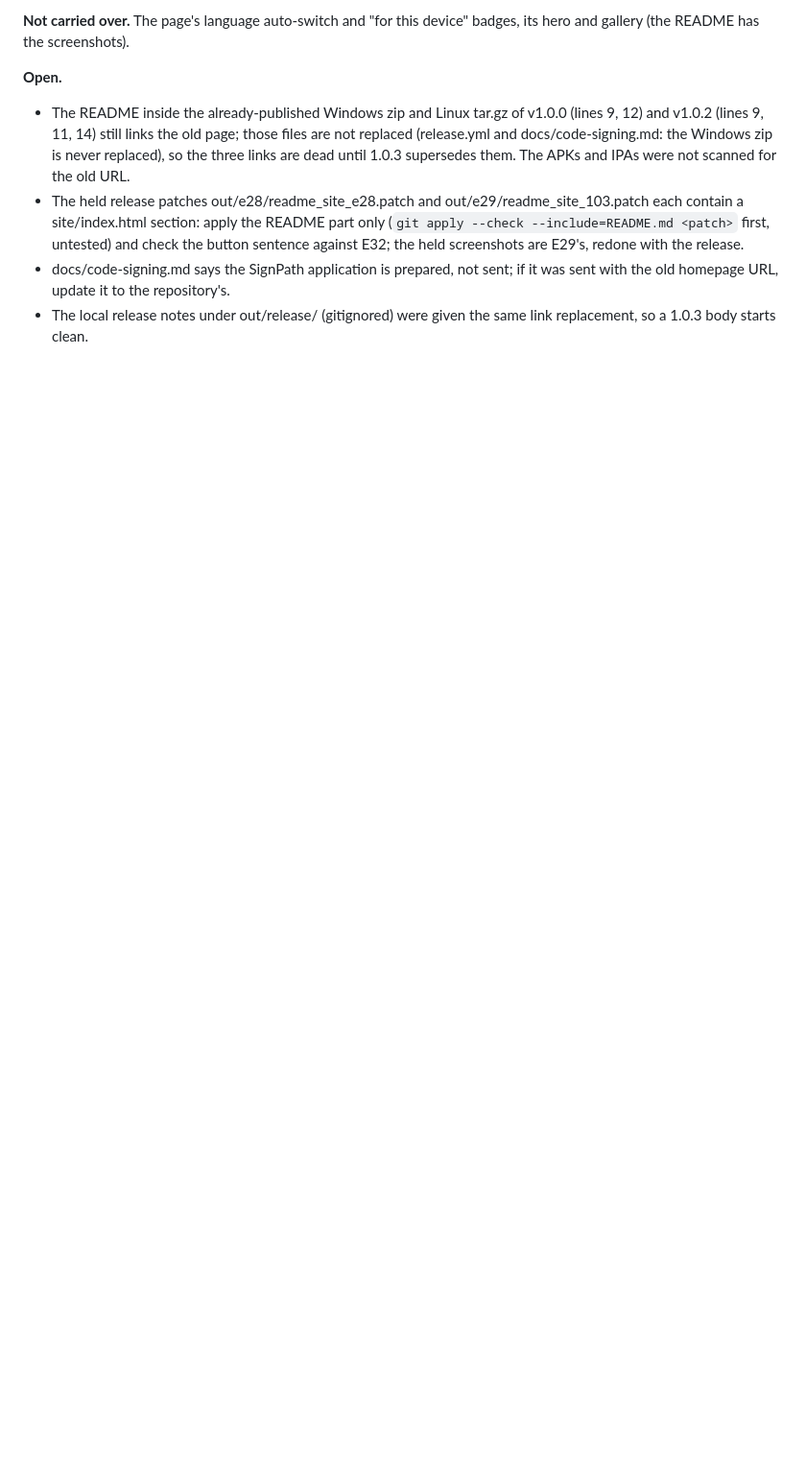
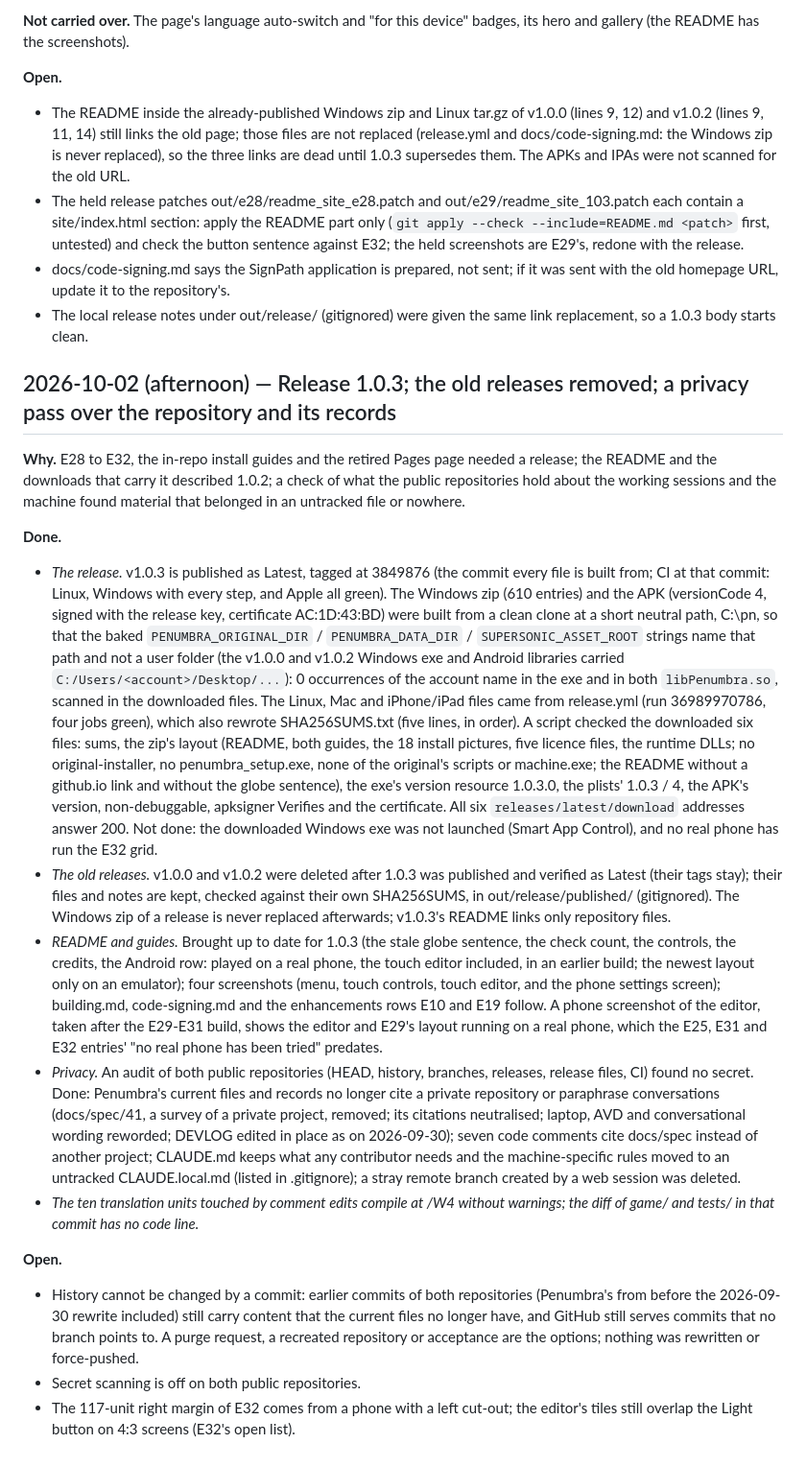
Before and after one commit to IvanCvetanovic/Penumbra-and-the-Castle-of-Shadows-Enhanced, a Markdown page: DEVLOG.md, the part around the change. Shown at 96% size. Rendered like a GitHub page; blank space fills up the shorter version.

Commit message:
Penumbra: the record of release 1.0.3, the old releases' removal and the privacy pass
DEVLOG.md has the entry. 1.0.3 is tagged at 3849876, the commit every file is
built from: the Windows zip and the APK from a clean clone at a short neutral
path (the exe and both Android libraries hold no user folder name, where the
v1.0.0 and v1.0.2 ones did), the Linux, Mac and iPhone/iPad files from
release.yml. A script checked the six downloaded files (sums, layouts,
versions, signing certificate, leak scan). v1.0.0 and v1.0.2 were deleted
after 1.0.3 was verified as Latest, their files kept and checked in a
gitignored folder.

The entry also records what the privacy pass changed and what only a purge or
a recreated repository could, and that the earlier "no real phone has been
tried" lines predate a phone screenshot of the editor.

```diff
--- a/DEVLOG.md
+++ b/DEVLOG.md
@@ -937,3 +937,35 @@ first-time visitor could download it instead of the enhanced edition.
   (`git apply --check --include=README.md <patch>` first, untested) and check the button sentence against E32; the held screenshots are E29's, redone with the release.
 - docs/code-signing.md says the SignPath application is prepared, not sent; if it was sent with the old homepage URL, update it to the repository's.
 - The local release notes under out/release/ (gitignored) were given the same link replacement, so a 1.0.3 body starts clean.
+
+## 2026-10-02 (afternoon) — Release 1.0.3; the old releases removed; a privacy pass over the repository and its records
+
+**Why.** E28 to E32, the in-repo install guides and the retired Pages page needed a release; the README and the downloads that carry it described 1.0.2; a check of what the public
+repositories hold about the working sessions and the machine found material that belonged in an untracked file or nowhere.
+
+**Done.**
+- *The release.* v1.0.3 is published as Latest, tagged at 3849876 (the commit every file is built from; CI at that commit: Linux, Windows with every step, and Apple all green). The Windows
+  zip (610 entries) and the APK (versionCode 4, signed with the release key, certificate AC:1D:43:BD) were built from a clean clone at a short neutral path, C:\pn, so that the baked
+  `PENUMBRA_ORIGINAL_DIR` / `PENUMBRA_DATA_DIR` / `SUPERSONIC_ASSET_ROOT` strings name that path and not a user folder (the v1.0.0 and v1.0.2 Windows exe and Android libraries carried
+  `C:/Users/<account>/Desktop/...`): 0 occurrences of the account name in the exe and in both `libPenumbra.so`, scanned in the downloaded files. The Linux, Mac and iPhone/iPad files came from
+  release.yml (run 36989970786, four jobs green), which also rewrote SHA256SUMS.txt (five lines, in order). A script checked the downloaded six files: sums, the zip's layout (README, both guides,
+  the 18 install pictures, five licence files, the runtime DLLs; no original-installer, no penumbra_setup.exe, none of the original's scripts or machine.exe; the README without a github.io link
+  and without the globe sentence), the exe's version resource 1.0.3.0, the plists' 1.0.3 / 4, the APK's version, non-debuggable, apksigner Verifies and the certificate. All six `releases/latest/download`
+  addresses answer 200. Not done: the downloaded Windows exe was not launched (Smart App Control), and no real phone has run the E32 grid.
+- *The old releases.* v1.0.0 and v1.0.2 were deleted after 1.0.3 was published and verified as Latest (their tags stay); their files and notes are kept, checked against their own SHA256SUMS,
+  in out/release/published/ (gitignored). The Windows zip of a release is never replaced afterwards; v1.0.3's README links only repository files.
+- *README and guides.* Brought up to date for 1.0.3 (the stale globe sentence, the check count, the controls, the credits, the Android row: played on a real phone, the touch editor included, in an
+  earlier build; the newest layout only on an emulator); four screenshots (menu, touch controls, touch editor, and the phone settings screen); building.md, code-signing.md and the enhancements
+  rows E10 and E19 follow. A phone screenshot of the editor, taken after the E29-E31 build, shows the editor and E29's layout running on a real phone, which the E25, E31 and E32 entries' "no real
+  phone has been tried" predates.
+- *Privacy.* An audit of both public repositories (HEAD, history, branches, releases, release files, CI) found no secret. Done: Penumbra's current files and records no longer cite a private
+  repository or paraphrase conversations (docs/spec/41, a survey of a private project, removed; its citations neutralised; laptop, AVD and conversational wording reworded; DEVLOG edited in place as
+  on 2026-09-30); seven code comments cite docs/spec instead of another project; CLAUDE.md keeps what any contributor needs and the machine-specific rules moved to an untracked CLAUDE.local.md
+  (listed in .gitignore); a stray remote branch created by a web session was deleted.
+- *The ten translation units touched by comment edits compile at /W4 without warnings; the diff of game/ and tests/ in that commit has no code line.*
+
+**Open.**
+- History cannot be changed by a commit: earlier commits of both repositories (Penumbra's from before the 2026-09-30 rewrite included) still carry content that the current files no longer
+  have, and GitHub still serves commits that no branch points to. A purge request, a recreated repository or acceptance are the options; nothing was rewritten or force-pushed.
+- Secret scanning is off on both public repositories.
+- The 117-unit right margin of E32 comes from a phone with a left cut-out; the editor's tiles still overlap the Light button on 4:3 screens (E32's open list).
```
